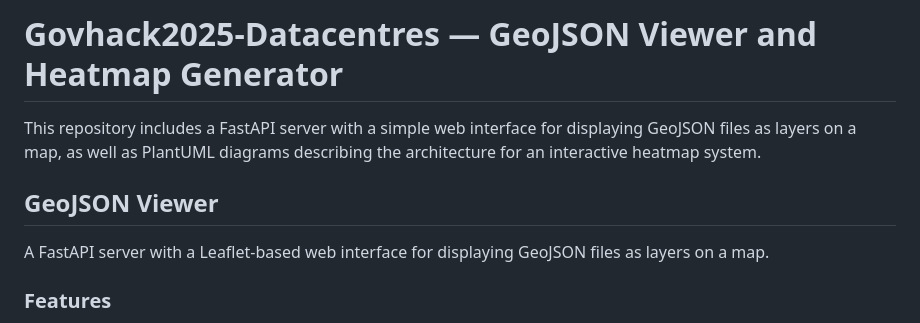
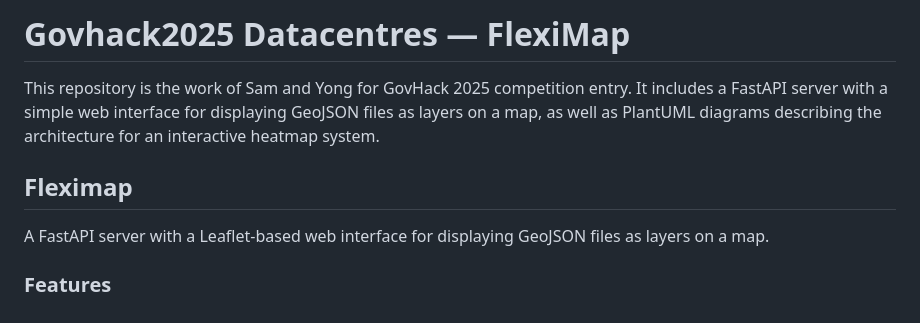
Before and after one commit to Kheng2023/SamYong2025, a Markdown page: README.md, the part around the change. Drawn GitHub-style.

Commit message:
Revise README title and project description
Updated project title and description for clarity.

```diff
--- a/README.md
+++ b/README.md
@@ -1,8 +1,8 @@
-# Govhack2025-Datacentres — GeoJSON Viewer and Heatmap Generator
+# Govhack2025 Datacentres — FlexiMap
 
-This repository includes a FastAPI server with a simple web interface for displaying GeoJSON files as layers on a map, as well as PlantUML diagrams describing the architecture for an interactive heatmap system.
+This repository is the work of Sam and Yong for GovHack 2025 competition entry. It includes a FastAPI server with a simple web interface for displaying GeoJSON files as layers on a map, as well as PlantUML diagrams describing the architecture for an interactive heatmap system.
 
-## GeoJSON Viewer
+## Fleximap
 
 A FastAPI server with a Leaflet-based web interface for displaying GeoJSON files as layers on a map.
 
```
